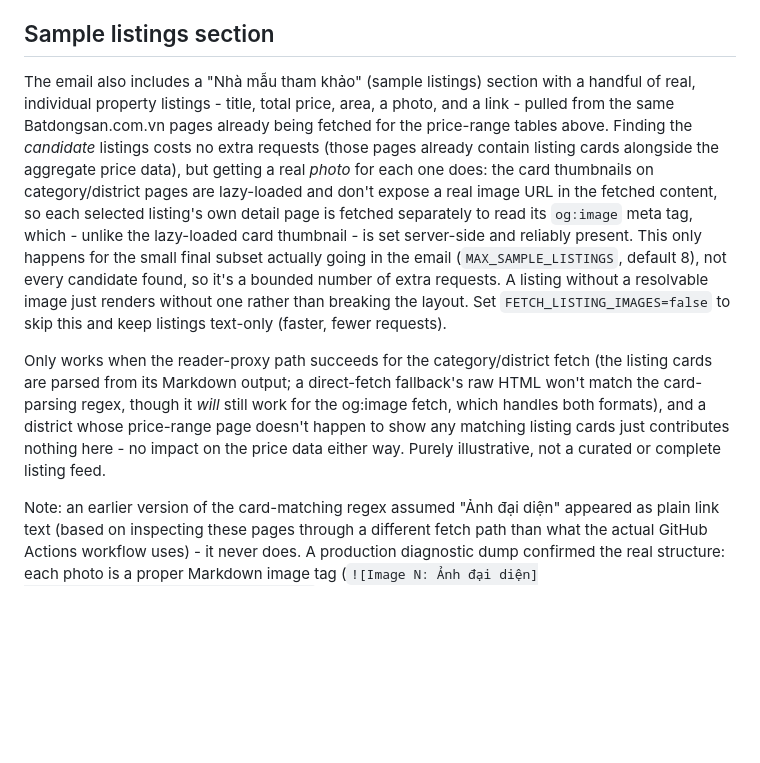
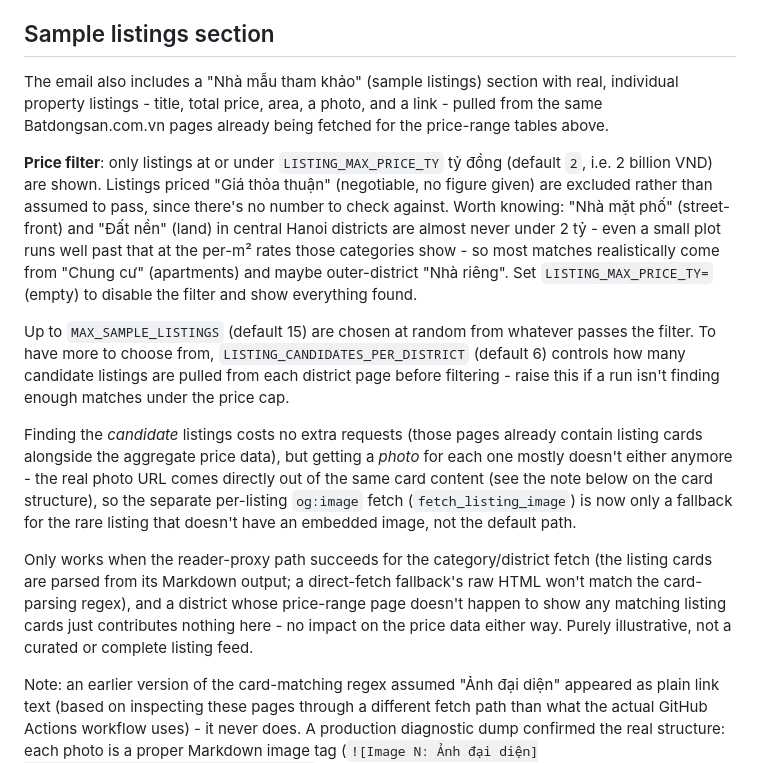
Before and after one commit to tuongphantrue/house-price-emailer, a Markdown page: README.md, the part around the change. Drawn GitHub-style; blank space fills up the shorter version.

```diff
--- a/README.md
+++ b/README.md
@@ -95,30 +95,42 @@ happen in one place.
 ## Sample listings section
 
 The email also includes a "Nhà mẫu tham khảo" (sample listings) section
-with a handful of real, individual property listings - title, total
-price, area, a photo, and a link - pulled from the same Batdongsan.com.vn
-pages already being fetched for the price-range tables above. Finding
-the *candidate* listings costs no extra requests (those pages already
-contain listing cards alongside the aggregate price data), but getting a
-real *photo* for each one does: the card thumbnails on category/district
-pages are lazy-loaded and don't expose a real image URL in the fetched
-content, so each selected listing's own detail page is fetched separately
-to read its `og:image` meta tag, which - unlike the lazy-loaded card
-thumbnail - is set server-side and reliably present. This only happens
-for the small final subset actually going in the email (`MAX_SAMPLE_LISTINGS`,
-default 8), not every candidate found, so it's a bounded number of extra
-requests. A listing without a resolvable image just renders without one
-rather than breaking the layout. Set `FETCH_LISTING_IMAGES=false` to skip
-this and keep listings text-only (faster, fewer requests).
+with real, individual property listings - title, total price, area, a
+photo, and a link - pulled from the same Batdongsan.com.vn pages already
+being fetched for the price-range tables above.
+
+**Price filter**: only listings at or under `LISTING_MAX_PRICE_TY` tỷ
+đồng (default `2`, i.e. 2 billion VND) are shown. Listings priced "Giá
+thỏa thuận" (negotiable, no figure given) are excluded rather than
+assumed to pass, since there's no number to check against. Worth knowing:
+"Nhà mặt phố" (street-front) and "Đất nền" (land) in central Hanoi
+districts are almost never under 2 tỷ - even a small plot runs well past
+that at the per-m² rates those categories show - so most matches
+realistically come from "Chung cư" (apartments) and maybe outer-district
+"Nhà riêng". Set `LISTING_MAX_PRICE_TY=` (empty) to disable the filter
+and show everything found.
+
+Up to `MAX_SAMPLE_LISTINGS` (default 15) are chosen at random from
+whatever passes the filter. To have more to choose from,
+`LISTING_CANDIDATES_PER_DISTRICT` (default 6) controls how many
+candidate listings are pulled from each district page before filtering -
+raise this if a run isn't finding enough matches under the price cap.
+
+Finding the *candidate* listings costs no extra requests (those pages
+already contain listing cards alongside the aggregate price data), but
+getting a *photo* for each one mostly doesn't either anymore - the real
+photo URL comes directly out of the same card content (see the note
+below on the card structure), so the separate per-listing `og:image`
+fetch (`fetch_listing_image`) is now only a fallback for the rare listing
+that doesn't have an embedded image, not the default path.
 
 Only works when the reader-proxy path succeeds for the category/district
 fetch (the listing cards are parsed from its Markdown output; a
-direct-fetch fallback's raw HTML won't match the card-parsing regex,
-though it *will* still work for the og:image fetch, which handles both
-formats), and a district whose price-range page doesn't happen to show
-any matching listing cards just contributes nothing here - no impact on
-the price data either way. Purely illustrative, not a curated or complete
-listing feed.
+direct-fetch fallback's raw HTML won't match the card-parsing regex), and
+a district whose price-range page doesn't happen to show any matching
+listing cards just contributes nothing here - no impact on the price
+data either way. Purely illustrative, not a curated or complete listing
+feed.
 
 Note: an earlier version of the card-matching regex assumed "Ảnh đại
 diện" appeared as plain link text (based on inspecting these pages
```
